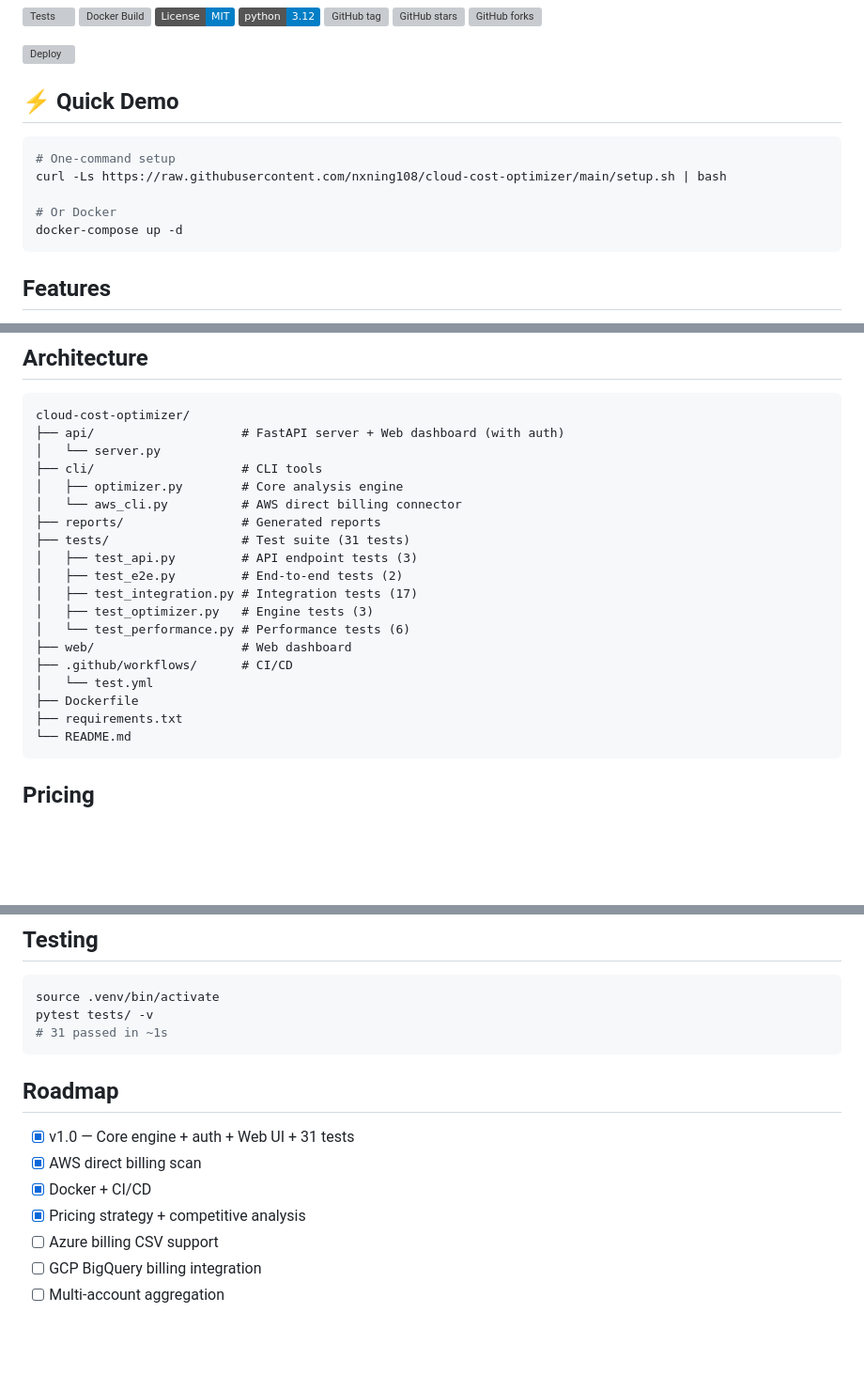
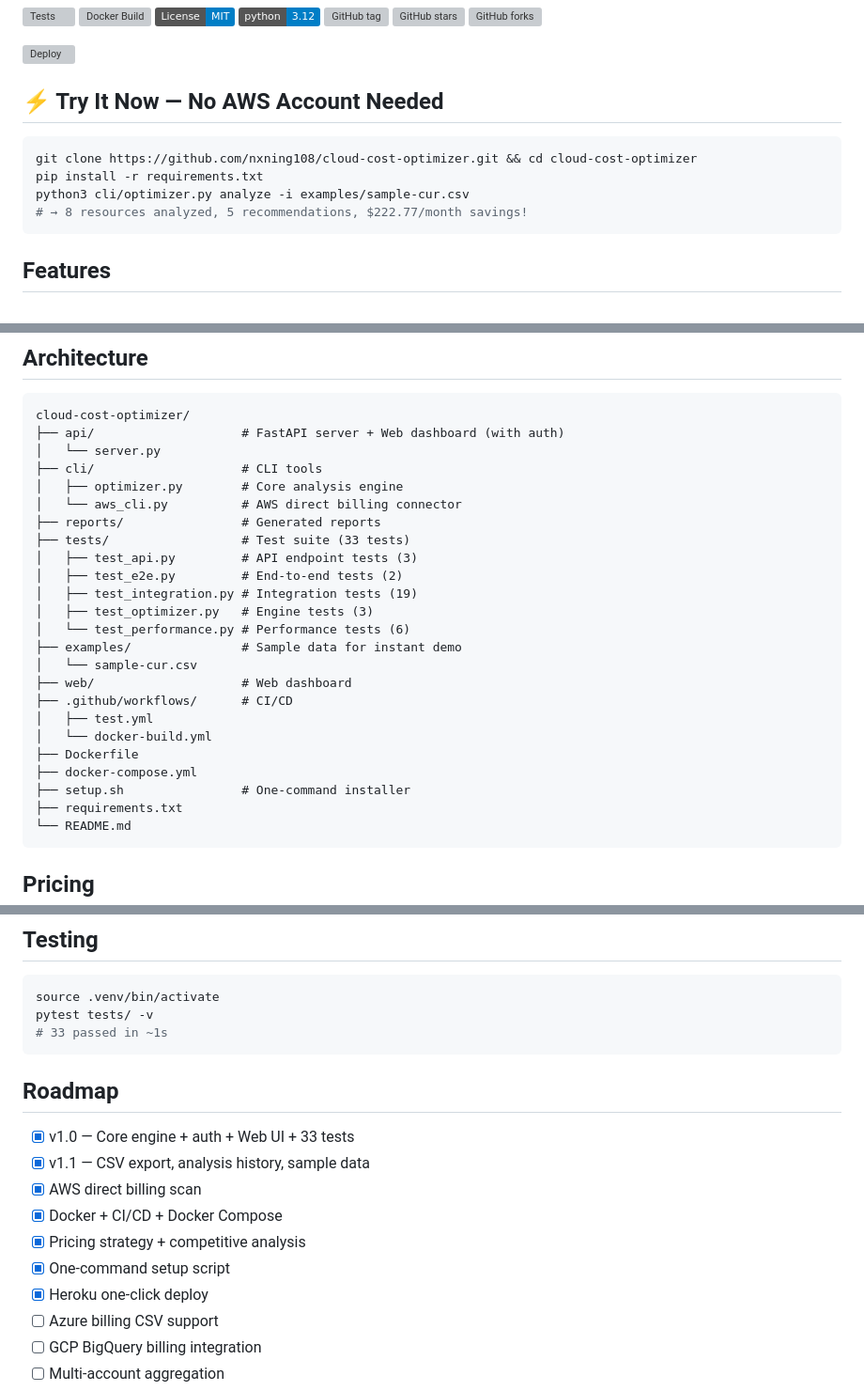
Before and after one commit to nxning108/cloud-cost-optimizer, a Markdown page: README.md, 3 parts joined by grey strips. Shown at 94% size. Rendered like a GitHub page; badges without logos; blank space fills up the shorter version; grey boxes are pictures that could not be loaded.

Commit message:
docs: comprehensive README update — v1.1 features, sample data, architecture tree
- Try It Now section: analyze sample data in 3 commands
- Updated architecture tree with examples/, docker-compose, setup.sh
- Updated roadmap with completed items
- Test count: 33 (was 31)

````diff
--- a/README.md
+++ b/README.md
@@ -14,14 +14,13 @@ Automated cloud cost analysis and optimization recommendations for AWS, Azure, a
 
 [![Deploy](https://www.herokucdn.com/deploy/button.svg)](https://heroku.com/deploy)
 
-## ⚡ Quick Demo
+## ⚡ Try It Now — No AWS Account Needed
 
 ```bash
-# One-command setup
-curl -Ls https://raw.githubusercontent.com/nxning108/cloud-cost-optimizer/main/setup.sh | bash
-
-# Or Docker
-docker-compose up -d
+git clone https://github.com/nxning108/cloud-cost-optimizer.git && cd cloud-cost-optimizer
+pip install -r requirements.txt
+python3 cli/optimizer.py analyze -i examples/sample-cur.csv
+# → 8 resources analyzed, 5 recommendations, $222.77/month savings!
 ```
 
 ## Features
@@ -138,16 +137,21 @@ cloud-cost-optimizer/
 │   ├── optimizer.py        # Core analysis engine
 │   └── aws_cli.py          # AWS direct billing connector
 ├── reports/                # Generated reports
-├── tests/                  # Test suite (31 tests)
+├── tests/                  # Test suite (33 tests)
 │   ├── test_api.py         # API endpoint tests (3)
 │   ├── test_e2e.py         # End-to-end tests (2)
-│   ├── test_integration.py # Integration tests (17)
+│   ├── test_integration.py # Integration tests (19)
 │   ├── test_optimizer.py   # Engine tests (3)
 │   └── test_performance.py # Performance tests (6)
+├── examples/               # Sample data for instant demo
+│   └── sample-cur.csv
 ├── web/                    # Web dashboard
 ├── .github/workflows/      # CI/CD
-│   └── test.yml
+│   ├── test.yml
+│   └── docker-build.yml
 ├── Dockerfile
+├── docker-compose.yml
+├── setup.sh                # One-command installer
 ├── requirements.txt
 └── README.md
 ```
@@ -175,15 +179,18 @@ See [PRICING.md](PRICING.md) for detailed feature comparison.
 ```bash
 source .venv/bin/activate
 pytest tests/ -v
-# 31 passed in ~1s
+# 33 passed in ~1s
 ```
 
 ## Roadmap
 
-- [x] v1.0 — Core engine + auth + Web UI + 31 tests
+- [x] v1.0 — Core engine + auth + Web UI + 33 tests
+- [x] v1.1 — CSV export, analysis history, sample data
 - [x] AWS direct billing scan
-- [x] Docker + CI/CD
+- [x] Docker + CI/CD + Docker Compose
 - [x] Pricing strategy + competitive analysis
+- [x] One-command setup script
+- [x] Heroku one-click deploy
 - [ ] Azure billing CSV support
 - [ ] GCP BigQuery billing integration
 - [ ] Multi-account aggregation
````
